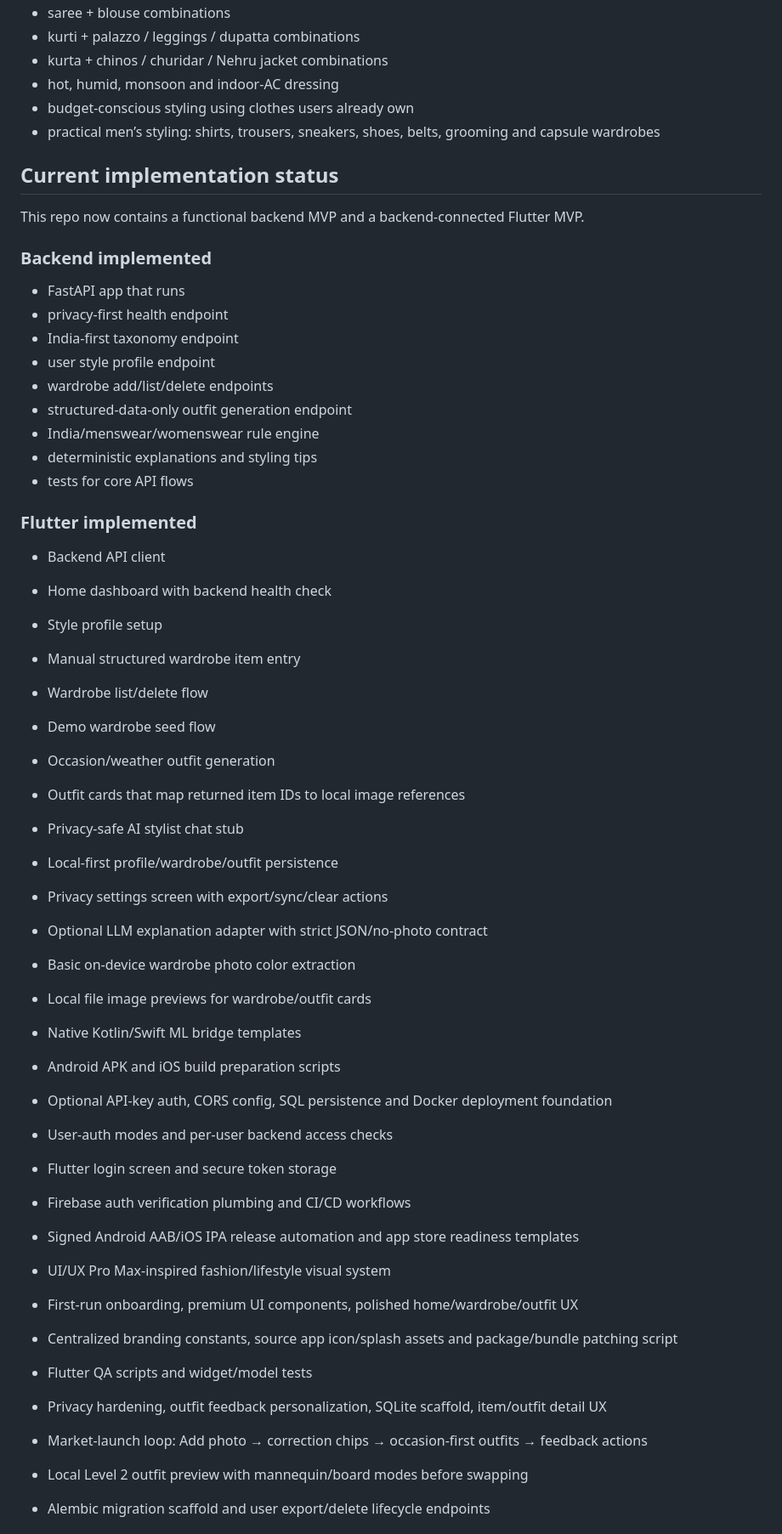
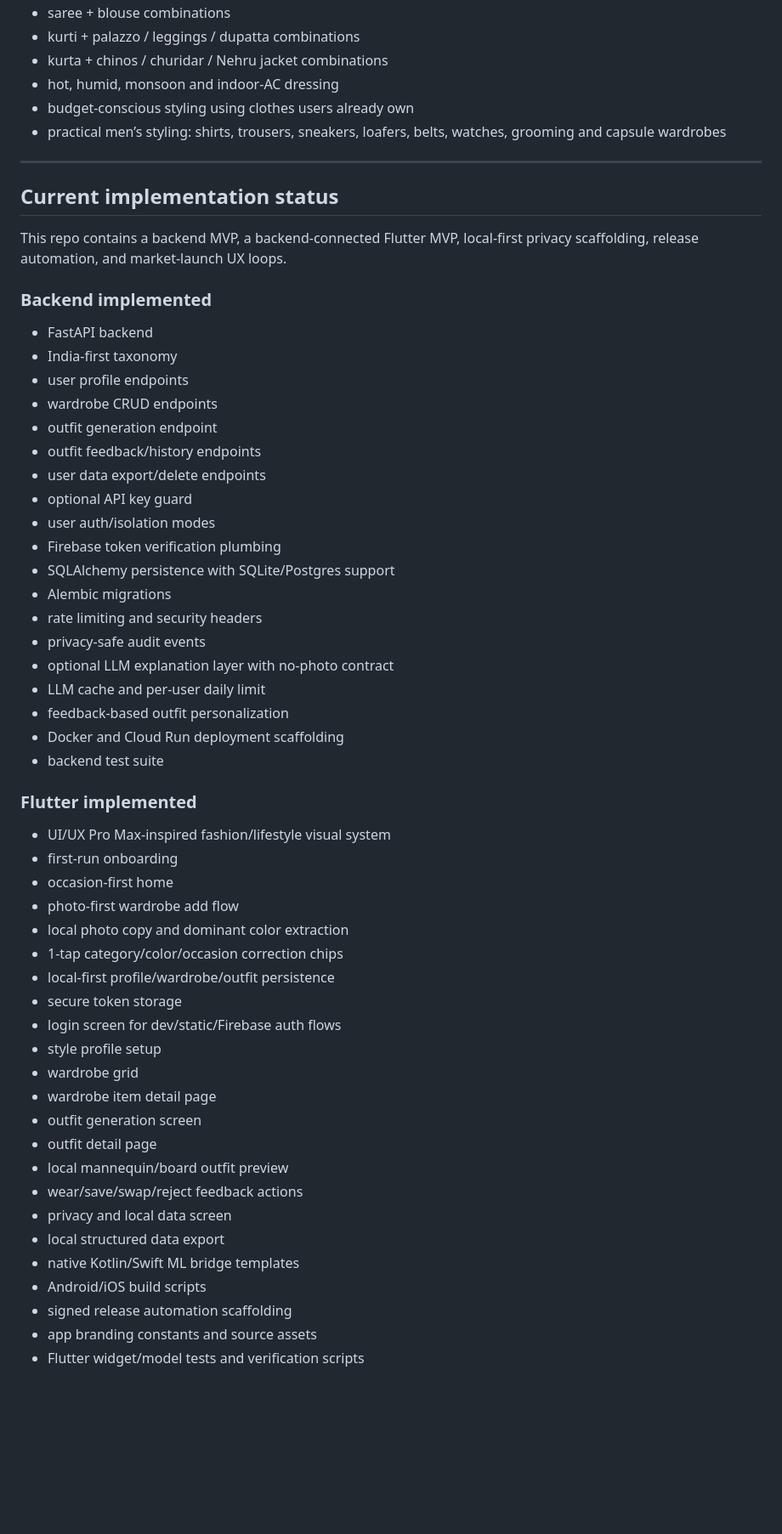
Before and after one commit to NeelamTharunKumar/New-Style, a Markdown page: readme.md, the part around one of its changes. Shown at 85% size. Rendered like a GitHub page; blank space fills up the shorter version.

Commit message:
Update README with market launch and local preview status

```diff
--- a/readme.md
+++ b/readme.md
@@ -28,53 +92,59 @@ Generic fashion apps and AI stylist apps already exist. BharatFit AI is focused
 - kurta + chinos / churidar / Nehru jacket combinations
 - hot, humid, monsoon and indoor-AC dressing
 - budget-conscious styling using clothes users already own
-- practical men’s styling: shirts, trousers, sneakers, shoes, belts, grooming and capsule wardrobes
+- practical men’s styling: shirts, trousers, sneakers, loafers, belts, watches, grooming and capsule wardrobes
+
+---
 
 ## Current implementation status
 
-This repo now contains a functional backend MVP and a backend-connected Flutter MVP.
+This repo contains a backend MVP, a backend-connected Flutter MVP, local-first privacy scaffolding, release automation, and market-launch UX loops.
 
 ### Backend implemented
 
-- FastAPI app that runs
-- privacy-first health endpoint
-- India-first taxonomy endpoint
-- user style profile endpoint
-- wardrobe add/list/delete endpoints
-- structured-data-only outfit generation endpoint
-- India/menswear/womenswear rule engine
-- deterministic explanations and styling tips
-- tests for core API flows
+- FastAPI backend
+- India-first taxonomy
+- user profile endpoints
+- wardrobe CRUD endpoints
+- outfit generation endpoint
+- outfit feedback/history endpoints
+- user data export/delete endpoints
+- optional API key guard
+- user auth/isolation modes
+- Firebase token verification plumbing
+- SQLAlchemy persistence with SQLite/Postgres support
+- Alembic migrations
+- rate limiting and security headers
+- privacy-safe audit events
+- optional LLM explanation layer with no-photo contract
+- LLM cache and per-user daily limit
+- feedback-based outfit personalization
+- Docker and Cloud Run deployment scaffolding
+- backend test suite
 
 ### Flutter implemented
 
-- Backend API client
-- Home dashboard with backend health check
-- Style profile setup
-- Manual structured wardrobe item entry
-- Wardrobe list/delete flow
-- Demo wardrobe seed flow
-- Occasion/weather outfit generation
-- Outfit cards that map returned item IDs to local image references
-- Privacy-safe AI stylist chat stub
-- Local-first profile/wardrobe/outfit persistence
-- Privacy settings screen with export/sync/clear actions
-- Optional LLM explanation adapter with strict JSON/no-photo contract
-- Basic on-device wardrobe photo color extraction
-- Local file image previews for wardrobe/outfit cards
-- Native Kotlin/Swift ML bridge templates
-- Android APK and iOS build preparation scripts
-- Optional API-key auth, CORS config, SQL persistence and Docker deployment foundation
-- User-auth modes and per-user backend access checks
-- Flutter login screen and secure token storage
-- Firebase auth verification plumbing and CI/CD workflows
-- Signed Android AAB/iOS IPA release automation and app store readiness templates
 - UI/UX Pro Max-inspired fashion/lifestyle visual system
-- First-run onboarding, premium UI components, polished home/wardrobe/outfit UX
-- Centralized branding constants, source app icon/splash assets and package/bundle patching script
-- Flutter QA scripts and widget/model tests
-- Privacy hardening, outfit feedback personalization, SQLite scaffold, item/outfit detail UX
-- Market-launch loop: Add photo → correction chips → occasion-first outfits → feedback actions
-- Local Level 2 outfit preview with mannequin/board modes before swapping
-- Alembic migration scaffold and user export/delete lifecycle endpoints
+- first-run onboarding
+- occasion-first home
+- photo-first wardrobe add flow
+- local photo copy and dominant color extraction
+- 1-tap category/color/occasion correction chips
+- local-first profile/wardrobe/outfit persistence
+- secure token storage
+- login screen for dev/static/Firebase auth flows
+- style profile setup
+- wardrobe grid
+- wardrobe item detail page
+- outfit generation screen
+- outfit detail page
+- local mannequin/board outfit preview
+- wear/save/swap/reject feedback actions
+- privacy and local data screen
+- local structured data export
+- native Kotlin/Swift ML bridge templates
+- Android/iOS build scripts
+- signed release automation scaffolding
+- app branding constants and source assets
+- Flutter widget/model tests and verification scripts
 
```
Also changed, not shown: other parts of readme.md (+205 -50 lines).
